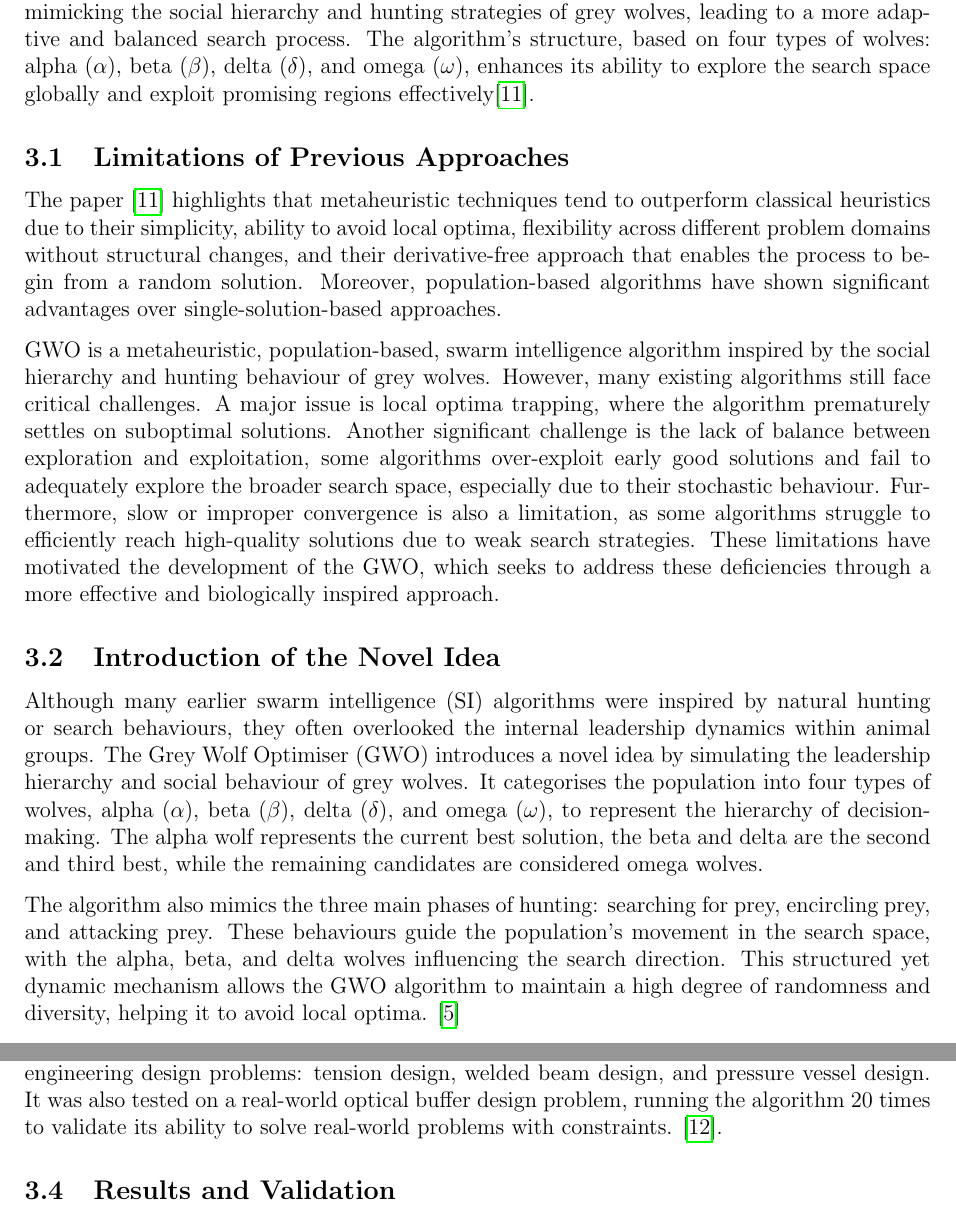
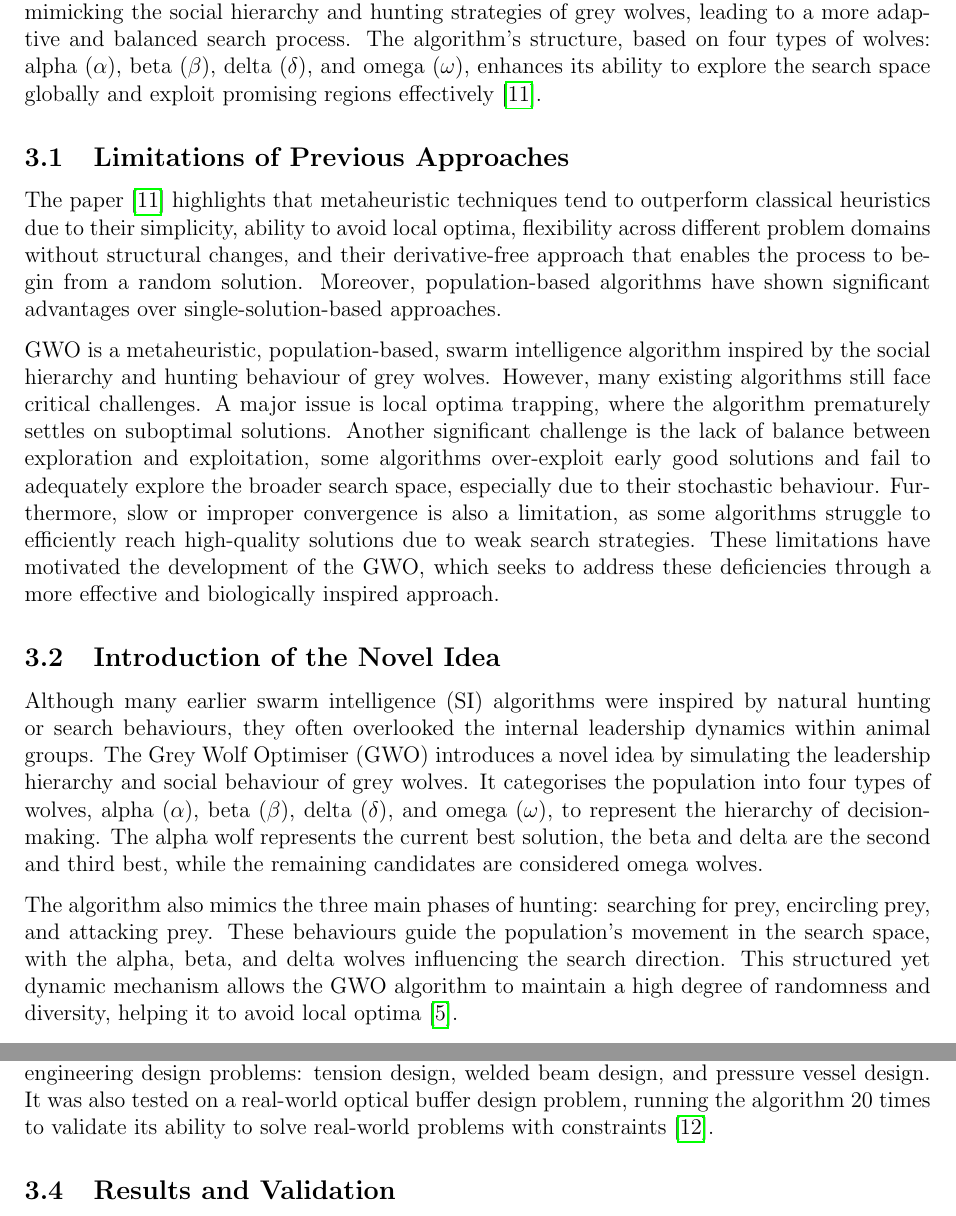
Before and after one commit to DominiAetheres/cits-4404-project, a LaTeX paper (Deliverable 1/main.tex): two parts of pages 7 and 8 of 17, joined at a grey line, cut so that both start at the same text. Compiled offline with pdfLaTeX.

Commit message:
in-text cite formatting tweaks

```diff
--- a/Deliverable 1/main.tex
+++ b/Deliverable 1/main.tex
@@ -125,10 +125,10 @@ GWO is a metaheuristic, population-based, swarm intelligence algorithm inspired
 \subsection{Introduction of the Novel Idea}
 Although many earlier swarm intelligence (SI) algorithms were inspired by natural hunting or search behaviours, they often overlooked the internal leadership dynamics within animal groups. The Grey Wolf Optimiser (GWO) introduces a novel idea by simulating the leadership hierarchy and social behaviour of grey wolves. It categorises the population into four types of wolves, alpha ($\alpha$), beta ($\beta$), delta ($\delta$), and omega ($\omega$), to represent the hierarchy of decision-making. The alpha wolf represents the current best solution, the beta and delta are the second and third best, while the remaining candidates are considered omega wolves.
 
-The algorithm also mimics the three main phases of hunting: searching for prey, encircling prey, and attacking prey. These behaviours guide the population’s movement in the search space, with the alpha, beta, and delta wolves influencing the search direction. This structured yet dynamic mechanism allows the GWO algorithm to maintain a high degree of randomness and diversity, helping it to avoid local optima. \cite{kandasamy2020literature}
+The algorithm also mimics the three main phases of hunting: searching for prey, encircling prey, and attacking prey. These behaviours guide the population’s movement in the search space, with the alpha, beta, and delta wolves influencing the search direction. This structured yet dynamic mechanism allows the GWO algorithm to maintain a high degree of randomness and diversity, helping it to avoid local optima \cite{kandasamy2020literature}.
 
 \subsection{Demonstration of the New Approach}
-The new approach is demonstrated through benchmarking experiments on 29 test functions. Among these, 23 are classical benchmark functions, and the remaining 6 are composite benchmark functions. These functions are used to evaluate the algorithm’s performance in terms of exploration, exploitation, and local optima avoidance. Unimodal functions are used for exploitation analysis, multimodal functions for exploration analysis, and composite benchmark functions for local minima avoidance analysis. The algorithm was run 30 times for each benchmark, and statistical results (average and standard deviation) were compared to other popular swarm intelligence algorithms.   Additionally, the GWO algorithm is applied to three classical engineering design problems: tension design, welded beam design, and pressure vessel design. It was also tested on a real-world optical buffer design problem, running the algorithm 20 times to validate its ability to solve real-world problems with constraints. \cite{mirjalili2016multi}.
+The new approach is demonstrated through benchmarking experiments on 29 test functions. Among these, 23 are classical benchmark functions, and the remaining 6 are composite benchmark functions. These functions are used to evaluate the algorithm’s performance in terms of exploration, exploitation, and local optima avoidance. Unimodal functions are used for exploitation analysis, multimodal functions for exploration analysis, and composite benchmark functions for local minima avoidance analysis. The algorithm was run 30 times for each benchmark, and statistical results (average and standard deviation) were compared to other popular swarm intelligence algorithms.   Additionally, the GWO algorithm is applied to three classical engineering design problems: tension design, welded beam design, and pressure vessel design. It was also tested on a real-world optical buffer design problem, running the algorithm 20 times to validate its ability to solve real-world problems with constraints \cite{mirjalili2016multi}.
 
 \subsection{Results and Validation}
 The performance of GWO was validated through benchmarking against well-known optimisation algorithms, such as PSO, GSA, and GA, across various test functions, including unimodal, multimodal, and composite functions. Statistically significant improvements were observed in key metrics such as Delay-Bandwidth Product (DBP) and Normalised DBP (NDBP), with GWO achieving a 93\% improvement in bandwidth and a 65\% improvement in NDBP compared to existing methods. Additionally, the algorithm was applied to a real-world optical buffer design problem, where it demonstrated superior performance. The results were validated through multiple runs to ensure consistency, and the algorithm was tested on a high-performance computing (HPC) cluster using multiple CPUs, validating its robustness in solving large-scale, complex problems.
```
Also changed, not shown: Deliverable 1/main.tex (2 more changed lines).
